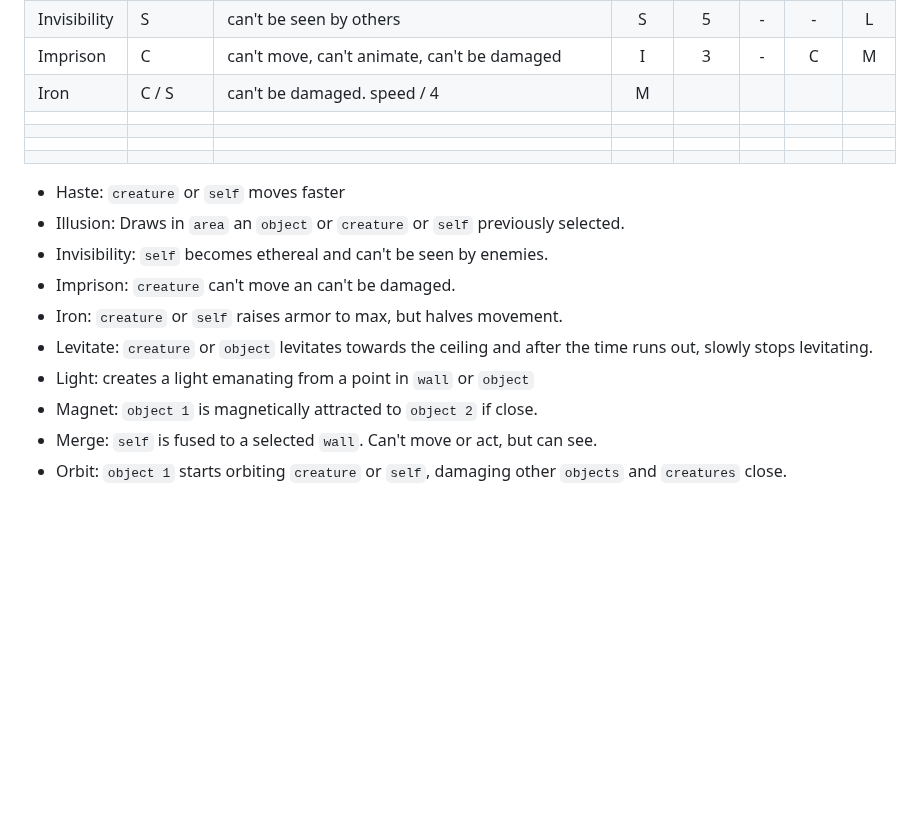
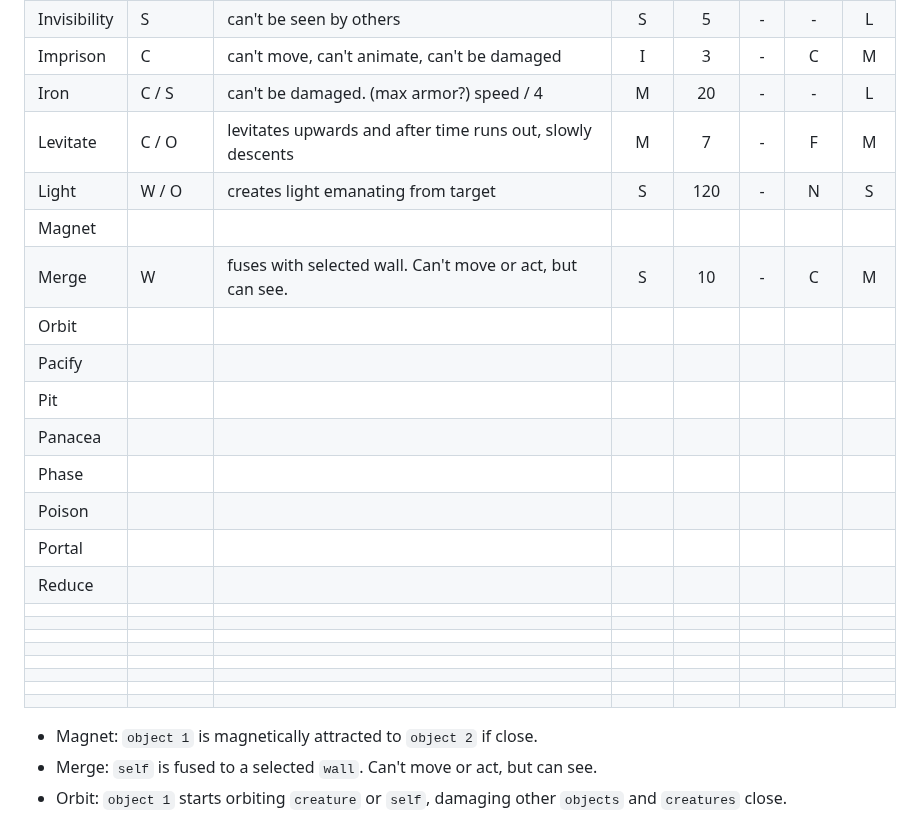
Before and after one commit to moluscogamestudio/moluscogamestudio.github.io, a Markdown page: gdd.md, the part around the change. Drawn GitHub-style; blank space fills up the shorter version.

```diff
--- a/gdd.md
+++ b/gdd.md
@@ -87,20 +87,28 @@ There are several schools of spells. You start with a few spells and get random
 | Illusion       | A            | creates illusion of the player                                 |  I   |   5  | S  |  F  | M  |
 | Invisibility   | S            | can't be seen by others                                        |  S   |   5  | -  |  -  | L  |
 | Imprison       | C            | can't move, can't animate, can't be damaged                    |  I   |   3  | -  |  C  | M  |
-| Iron           | C / S        | can't be damaged. speed / 4                                    |  M   |      |    |     |    |
+| Iron           | C / S        | can't be damaged. (max armor?) speed / 4                       |  M   |  20  | -  |  -  | L  |
+| Levitate       | C / O        | levitates upwards and after time runs out, slowly descents     |  M   |   7  | -  |  F  | M  |
+| Light          | W / O        | creates light emanating from target                            |  S   | 120  | -  |  N  | S  |
+| Magnet         |              |                                                                |      |      |    |     |    |
+| Merge          | W            | fuses with selected wall. Can't move or act, but can see.      |  S   |  10  | -  |  C  | M  |
+| Orbit          |              |                                                                |      |      |    |     |    |
+| Pacify         |              |                                                                |      |      |    |     |    |
+| Pit            |              |                                                                |      |      |    |     |    |
+| Panacea        |              |                                                                |      |      |    |     |    |
+| Phase          |              |                                                                |      |      |    |     |    |
+| Poison         |              |                                                                |      |      |    |     |    |
+| Portal         |              |                                                                |      |      |    |     |    |
+| Reduce         |              |                                                                |      |      |    |     |    |
+|                |              |                                                                |      |      |    |     |    |
+|                |              |                                                                |      |      |    |     |    |
+|                |              |                                                                |      |      |    |     |    |
+|                |              |                                                                |      |      |    |     |    |
 |                |              |                                                                |      |      |    |     |    |
 |                |              |                                                                |      |      |    |     |    |
 |                |              |                                                                |      |      |    |     |    |
 |                |              |                                                                |      |      |    |     |    |
 
-
-- Haste: `creature` or `self` moves faster
-- Illusion: Draws in `area` an  `object` or `creature` or `self` previously selected.
-- Invisibility: `self` becomes ethereal and can't be seen by enemies.
-- Imprison: `creature` can't move an can't be damaged.
-- Iron: `creature` or `self` raises armor to max, but halves movement.
-- Levitate: `creature` or `object` levitates towards the ceiling and after the time runs out, slowly stops levitating.
-- Light: creates a light emanating from a point in `wall` or `object`
 - Magnet: `object 1` is magnetically attracted to `object 2` if close.
 - Merge: `self` is fused to a selected `wall`. Can't move or act, but can see.
 - Orbit: `object 1` starts orbiting `creature` or `self`, damaging other `objects` and `creatures` close.
```
